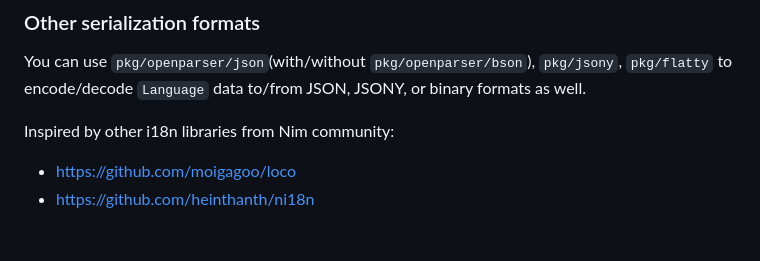
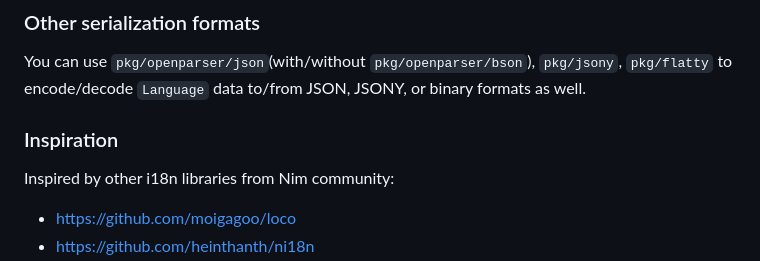
Before and after one commit to openpeeps/oris, a Markdown page: README.md, the part around the change. Drawn GitHub-style; blank space fills up the shorter version.

Commit message:
update
Signed-off-by: George Lemon <georgelemon@protonmail.com>

```diff
--- a/README.md
+++ b/README.md
@@ -128,6 +128,8 @@ echo esDecoded.translate("animals", [("dogs", 3), ("cats", 1)])
 ### Other serialization formats
 You can use `pkg/openparser/json`(with/without `pkg/openparser/bson`), `pkg/jsony`, `pkg/flatty` to encode/decode `Language` data to/from JSON, JSONY, or binary formats as well.
 
+
+### Inspiration
 Inspired by other i18n libraries from Nim community:
 - https://github.com/moigagoo/loco
 - https://github.com/heinthanth/ni18n
```
